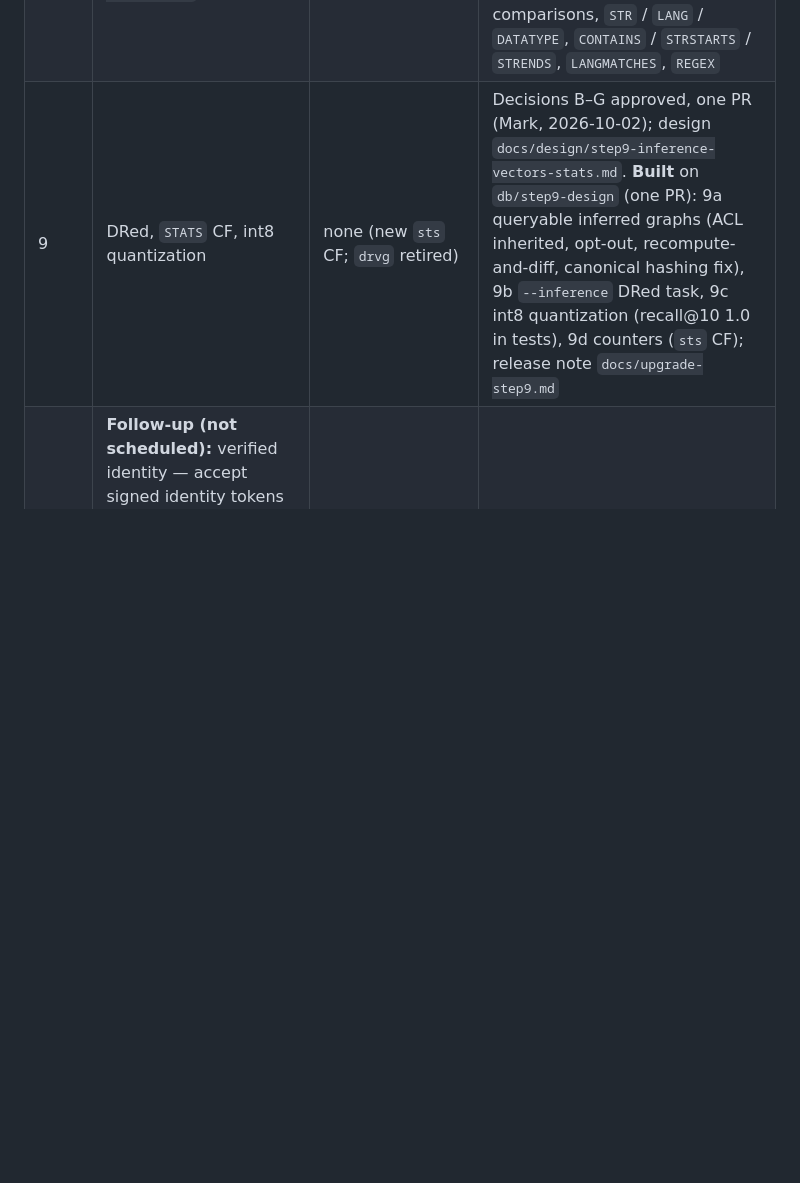
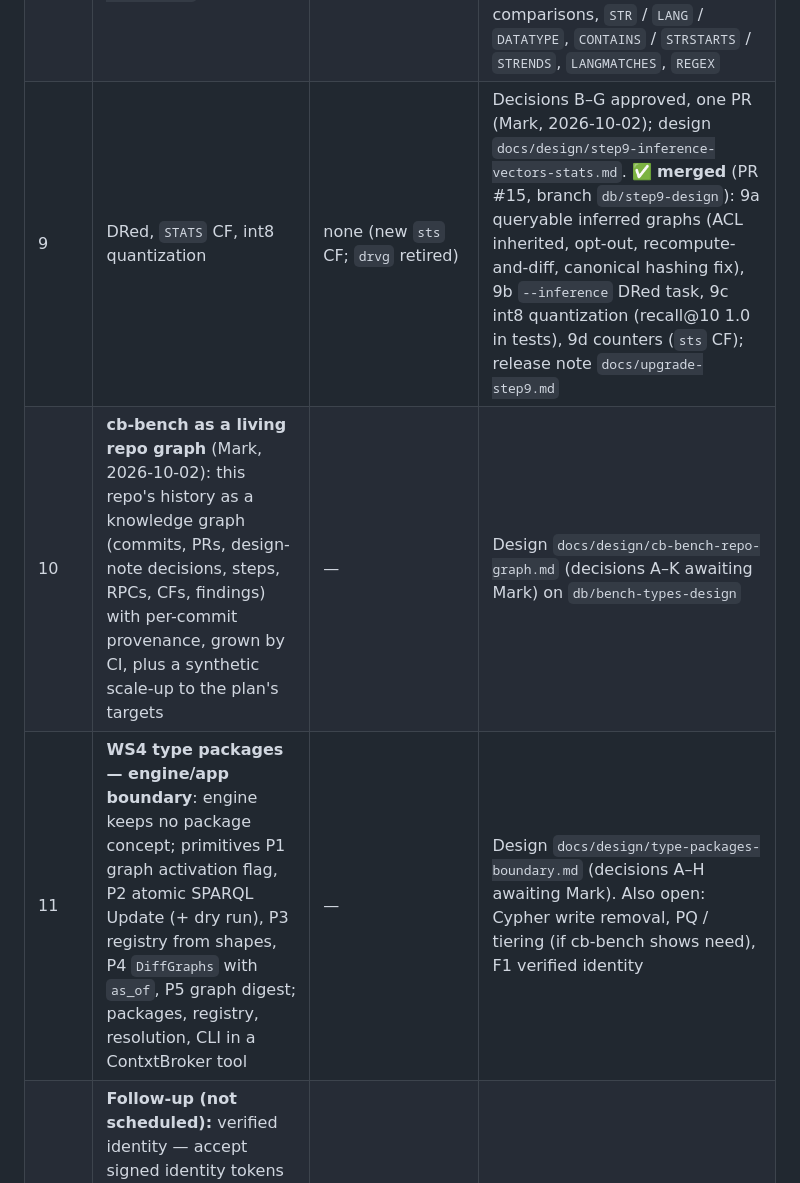
Before and after one commit to devcairn/polargraph, a Markdown page: docs/contxtbroker-platform-plan.md, the part around the change. GitHub-like rendering; blank space fills up the shorter version.

Commit message:
docs(design): cb-bench as a living repo graph; WS4 type packages engine/app boundary
Co-Authored-By: Claude Opus 5.5 <noreply@anthropic.com>

```diff
--- a/docs/contxtbroker-platform-plan.md
+++ b/docs/contxtbroker-platform-plan.md
@@ -89,7 +89,9 @@ Recorded after auditing this plan against the code at `849839a`.
 | 8 | WS3 engine primitives: atomic changeset RPC (`ApplyChanges`), `polargraph-shacl` + `ValidateShapes`, optional `DiffGraphs` | — | **re-scoped 2026-10-01** (Mark): proposals, review, promotion policy and provenance enforcement move to a ContxtBroker service. Decisions A–F approved (`docs/design/proposals-shacl.md`). **8a merged** (PR #9: `ApplyChanges` + REST `POST /changes`). **8b merged** (PR #10, branch `db/ws3-shacl`): `polargraph-shacl` crate (SHACL Core subset, direct evaluation over a dataset + uncommitted overlay), `ValidateShapes` RPC, REST `POST /validate` (JSON / Turtle). **Next:** 8c `DiffGraphs` only if the service needs it; registry derivation from shapes (§3.5) deferred |
 | 8.5 | Cypher over RDF: labels as `rdf:type`, names as IRIs, runtime vocabulary (`docs/design/cypher-rdf.md`) | operator-triggered `ConvertLegacyData` (online; **breaking**, `docs/upgrade-cypher-rdf.md`) | Decisions A–F + G2 approved (Mark, 2026-10-01). PR 1 (branch `db/cypher-rdf`): vocabulary (base + prefixes in the system graph; `GetVocabulary` / `SetVocabularyBase` / `PutPrefix` / `RemovePrefix`, REST `/vocabulary*`), bare predicate names stored under the base, `ConvertLegacyData` (bare predicates → IRIs, `__type` → `rdf:type`; idempotent, resumable, dry run) with startup warning + `ShowStats` / `/health` / `GetVocabulary` pending status, Cypher labels → `rdf:type` patterns (backtick CURIE / IRI names), change-log-driven type index (all write paths + replicas), runtime acceptance tests. **PR 1 merged** (PR #11). **PR 2 merged** (PR #12): Cypher writes deprecated (warning header, log, `polargraph_deprecated_rpc_total`; REST `Deprecation` / `Warning`), `RelationTriple.object_iri`, SDKs regenerated with `rdf:type` `insert_node`, `apply_changes` and vocabulary methods, docs. Removing Cypher writes is unblocked since 8.6 (`DELETE WHERE { <n> ?p ?o }` replaces `DELETE n`); scheduled for a later release |
 | 8.6 | Value bindings — query variables that hold literals (SPARQL `?s :p ?o` over properties, FILTER / ORDER BY / aggregates on values, Update with value variables); unblocks removing Cypher writes (`docs/design/value-bindings.md`) | — | Decisions A–G approved (Mark, 2026-10-02). **PR 1 merged** (PR #13): engine `Solution` / value bindings, proto `values`, `Query` / `QueryStream`, REST `@values`, UI, SDKs; release note `docs/upgrade-value-bindings.md`. ✅ **PR 2 merged** (PR #14): SPARQL literal results, value semantics (open questions 1–7 as recommended), three-valued FILTER, aggregates, `ORDER BY`, predicate variables, Update with value variables. FILTER functions (question 8, approved): variable comparisons, `STR` / `LANG` / `DATATYPE`, `CONTAINS` / `STRSTARTS` / `STRENDS`, `LANGMATCHES`, `REGEX` |
-| 9 | DRed, `STATS` CF, int8 quantization | none (new `sts` CF; `drvg` retired) | Decisions B–G approved, one PR (Mark, 2026-10-02); design `docs/design/step9-inference-vectors-stats.md`. **Built** on `db/step9-design` (one PR): 9a queryable inferred graphs (ACL inherited, opt-out, recompute-and-diff, canonical hashing fix), 9b `--inference` DRed task, 9c int8 quantization (recall@10 1.0 in tests), 9d counters (`sts` CF); release note `docs/upgrade-step9.md` |
+| 9 | DRed, `STATS` CF, int8 quantization | none (new `sts` CF; `drvg` retired) | Decisions B–G approved, one PR (Mark, 2026-10-02); design `docs/design/step9-inference-vectors-stats.md`. ✅ **merged** (PR #15, branch `db/step9-design`): 9a queryable inferred graphs (ACL inherited, opt-out, recompute-and-diff, canonical hashing fix), 9b `--inference` DRed task, 9c int8 quantization (recall@10 1.0 in tests), 9d counters (`sts` CF); release note `docs/upgrade-step9.md` |
+| 10 | **cb-bench as a living repo graph** (Mark, 2026-10-02): this repo's history as a knowledge graph (commits, PRs, design-note decisions, steps, RPCs, CFs, findings) with per-commit provenance, grown by CI, plus a synthetic scale-up to the plan's targets | — | Design `docs/design/cb-bench-repo-graph.md` (decisions A–K awaiting Mark) on `db/bench-types-design` |
+| 11 | **WS4 type packages — engine/app boundary**: engine keeps no package concept; primitives P1 graph activation flag, P2 atomic SPARQL Update (+ dry run), P3 registry from shapes, P4 `DiffGraphs` with `as_of`, P5 graph digest; packages, registry, resolution, CLI in a ContxtBroker tool | — | Design `docs/design/type-packages-boundary.md` (decisions A–H awaiting Mark). Also open: Cypher write removal, PQ / tiering (if cb-bench shows need), F1 verified identity |
 | F1 | **Follow-up (not scheduled):** verified identity — accept signed identity tokens (JWT from an IdP: issuer, audience, JWKS key rotation, expiry) and derive the caller's user id / groups from verified claims instead of trusting a bare `user_id` / `x-polargraph-user-id` / `X-User-Id`. Needed because the graph ACL (step 6) trusts a client-asserted user id; see `docs/upgrade-graph-acl.md` "trust model" | — | not started |
 
 ---
```
Also changed, not shown: docs/design/cb-bench-repo-graph.md (added, +224 -0 lines), docs/design/type-packages-boundary.md (added, +81 -0 lines).
